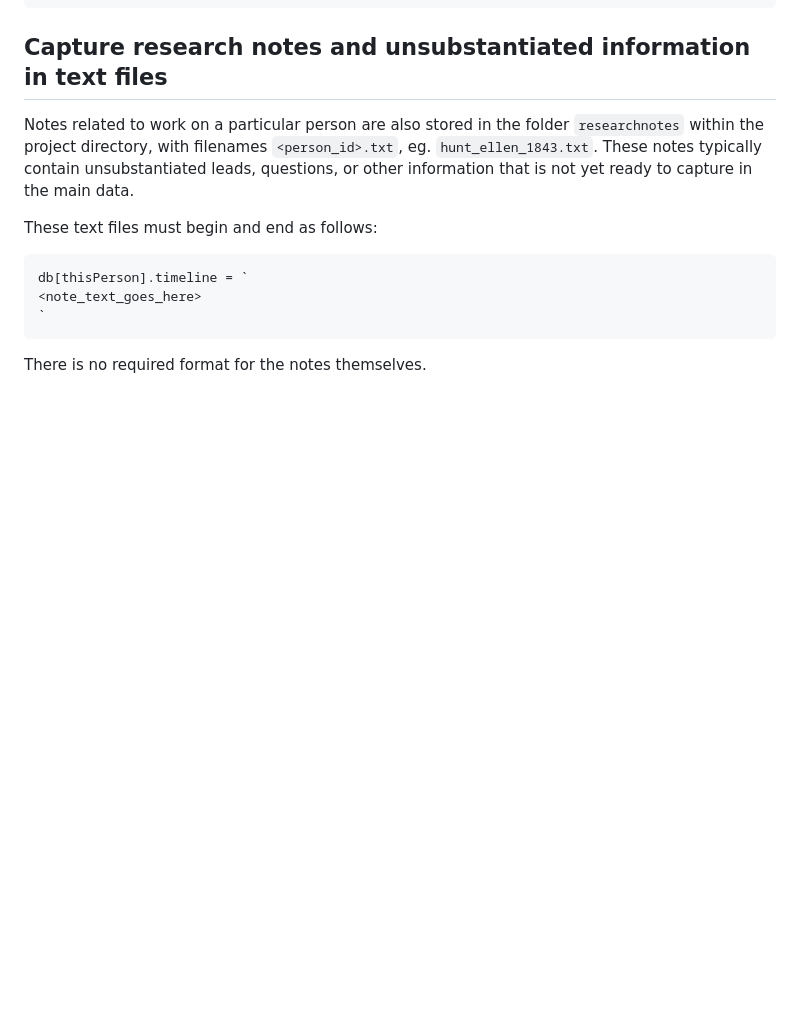
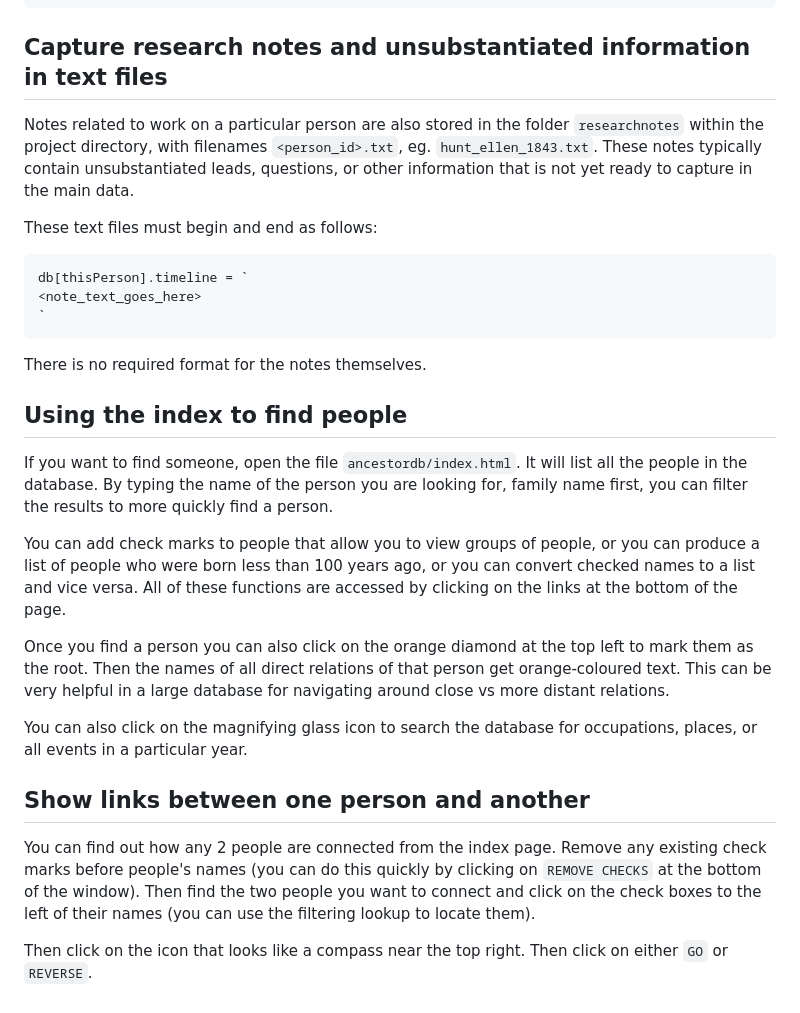
Before and after one commit to r12a/ancestordb, a Markdown page: HOWTO.md, the part around the change. Drawn GitHub-style; blank space fills up the shorter version.

Commit message:
HOWTO  Add information about the index and connections

````diff
--- a/HOWTO.md
+++ b/HOWTO.md
@@ -598,3 +598,26 @@ db[thisPerson].timeline = `
 ```
 
 There is no required format for the notes themselves.
+
+
+
+
+## Using the index to find people
+
+If you want to find someone, open the file `ancestordb/index.html`. It will list all the people in the database. By typing the name of the person you are looking for, family name first, you can filter the results to more quickly find a person.
+
+You can add check marks to people that allow you to view groups of people, or you can produce a list of people who were born less than 100 years ago, or you can convert checked names to a list and vice versa.  All of these functions are accessed by clicking on the links at the bottom of the page.
+
+Once you find a person you can also click on the orange diamond at the top left to mark them as the root.  Then the names of all direct relations of that person get orange-coloured text.  This can be very helpful in a large database for navigating around close vs more distant relations.
+
+You can also click on the magnifying glass icon to search the database for occupations, places, or all events in a particular year.
+
+
+
+
+
+## Show links between one person and another
+
+You can find out how any 2 people are connected from the index page.  Remove any existing check marks before people's names (you can do this quickly by clicking on `REMOVE CHECKS` at the bottom of the window). Then find the two people you want to connect and click on the check boxes to the left of their names (you can use the filtering lookup to locate them).
+
+Then click on the icon that looks like a compass near the top right. Then click on either `GO` or `REVERSE`.
````
